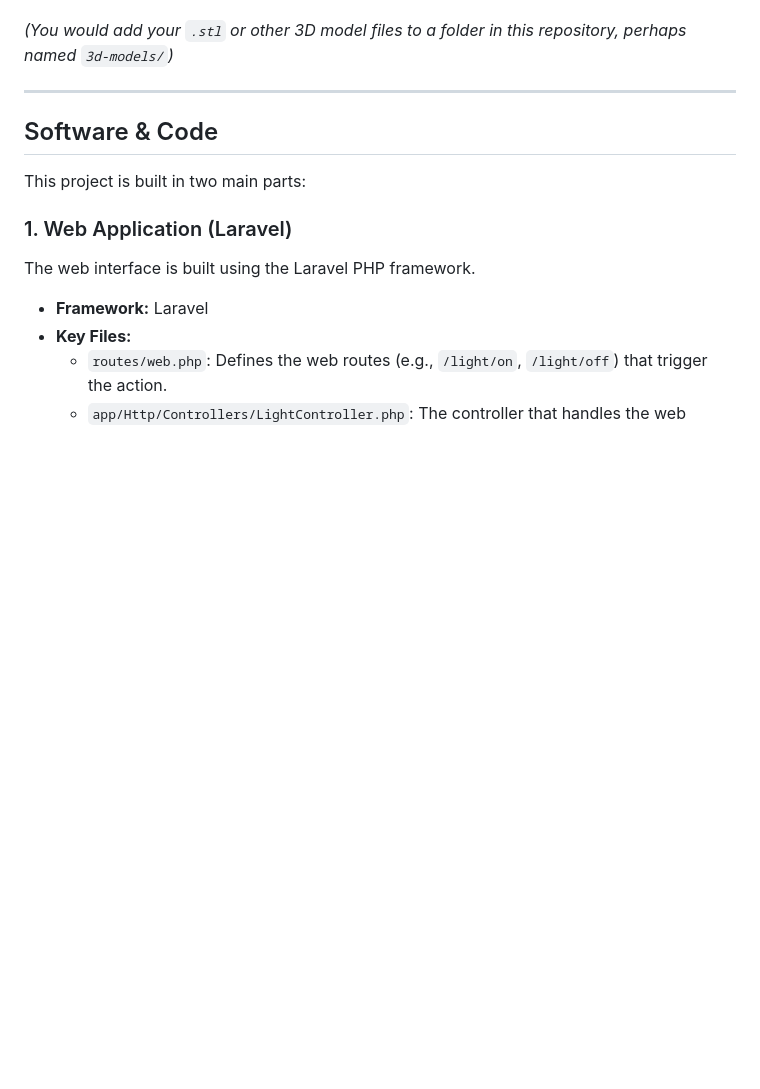
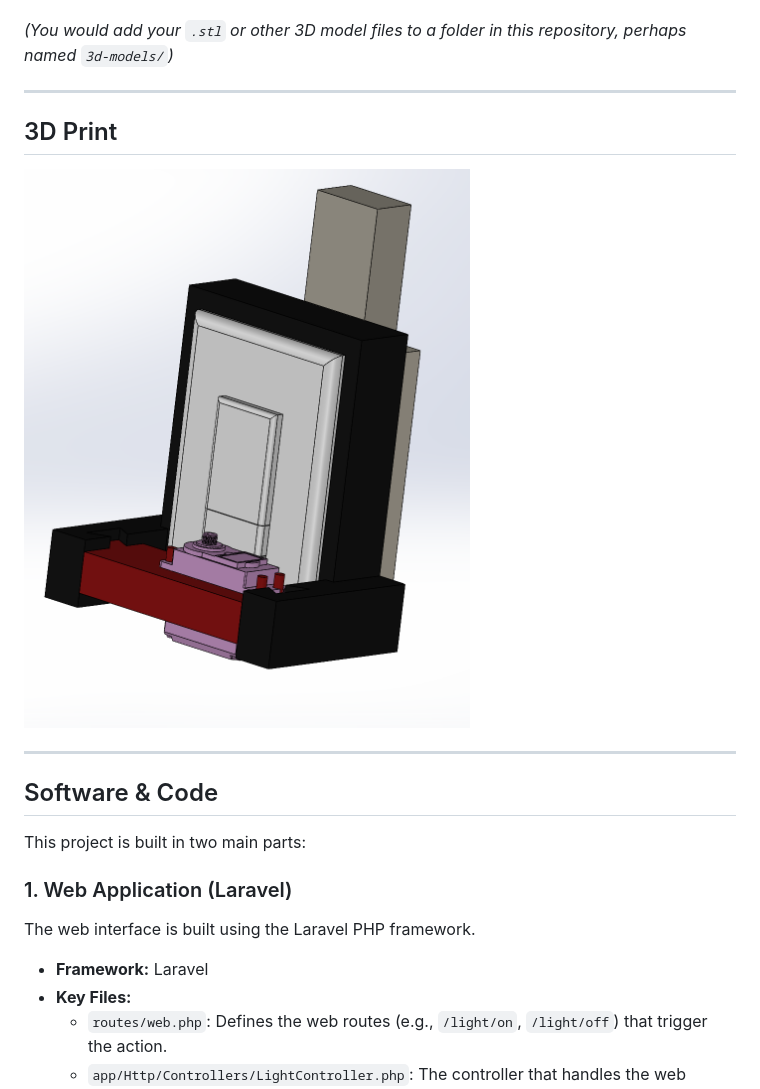
Before and after one commit to casperadamus/pi-remote-light, a Markdown page: README.md, the part around the change. GitHub-like rendering; pictures changed too: images/image1.png (added); blank space fills up the shorter version.

Commit message:
images to read me

```diff
--- a/README.md
+++ b/README.md
@@ -23,7 +23,10 @@ This project uses a Raspberry Pi and a motor to remotely control a physical ligh
 *(You would add your `.stl` or other 3D model files to a folder in this repository, perhaps named `3d-models/`)*
 
 ---
+## 3D Print
+![3D Printed Casing](images/image1.png)
 
+---
 ## Software & Code
 
 This project is built in two main parts:
```
Also changed, not shown: images/image2.png (added), images/image3.png (added).
